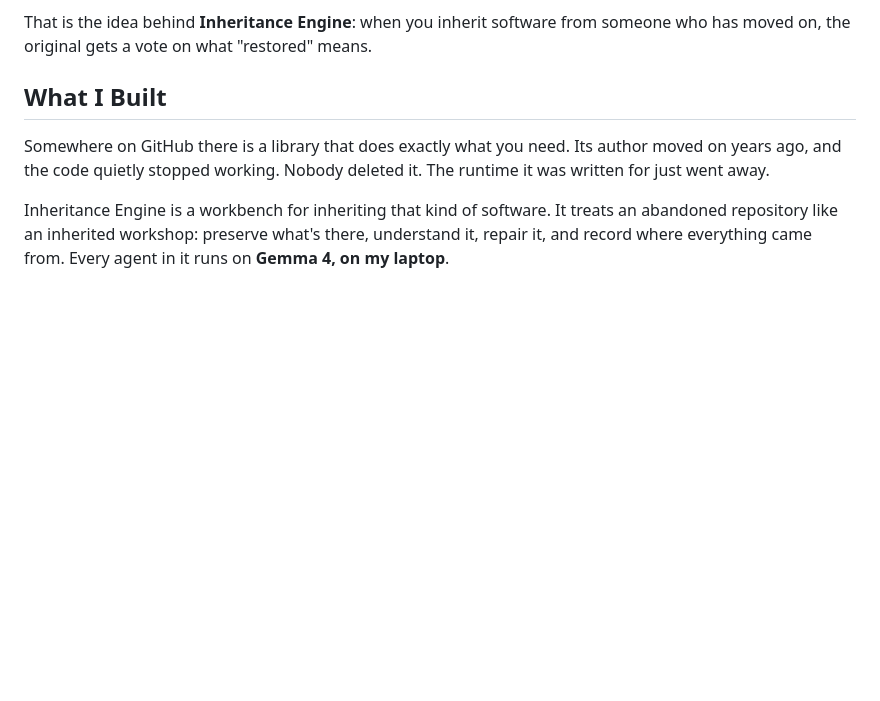
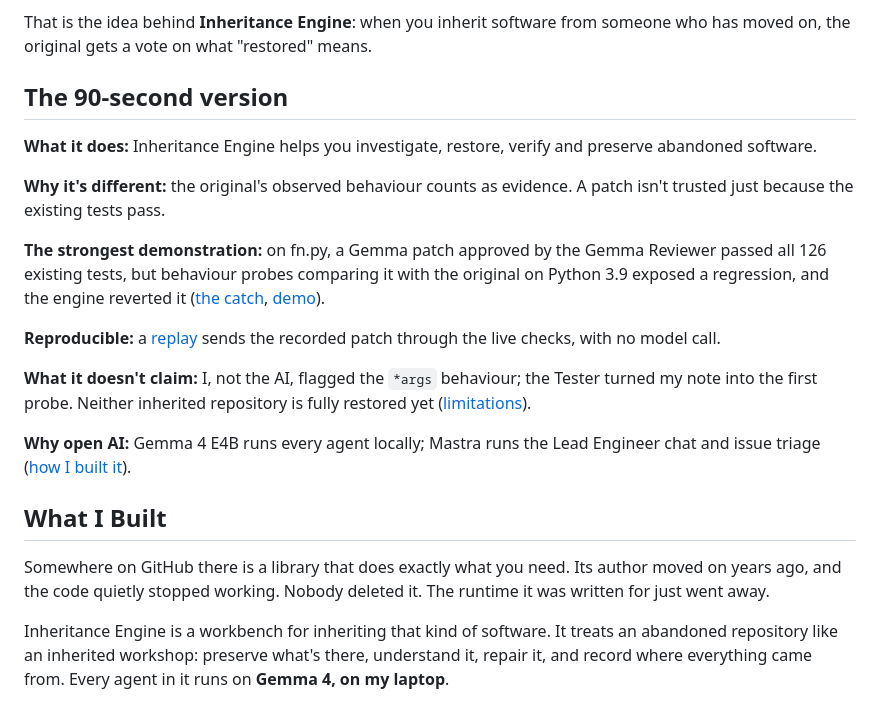
Before and after one commit to shaileshvats/inheritance-engine, a Markdown page: docs/demo/dev-article.md, the part around the change. GitHub-like rendering; blank space fills up the shorter version.

Commit message:
Article copy: add the 90-second version, as published
Mirrors the DEV post as edited on 2026-11-01 03:35 UTC: a 141-word summary between the opening and What I Built.
Nothing else changed.

Co-Authored-By: Claude Opus 5.5 <noreply@anthropic.com>

```diff
--- a/docs/demo/dev-article.md
+++ b/docs/demo/dev-article.md
@@ -11,6 +11,20 @@ On the morning of October 31, a model running on my laptop proposed a fix for a
 The fix was wrong. What caught it was the library itself: the original author's code, run on the Python it was written for, was asked the same questions as the repaired code and gave different answers. The engine reverted the patch.
 
 That is the idea behind **Inheritance Engine**: when you inherit software from someone who has moved on, the original gets a vote on what "restored" means.
+
+## The 90-second version
+
+**What it does:** Inheritance Engine helps you investigate, restore, verify and preserve abandoned software.
+
+**Why it's different:** the original's observed behaviour counts as evidence. A patch isn't trusted just because the existing tests pass.
+
+**The strongest demonstration:** on fn.py, a Gemma patch approved by the Gemma Reviewer passed all 126 existing tests, but behaviour probes comparing it with the original on Python 3.9 exposed a regression, and the engine reverted it ([the catch](#the-catch-step-by-step), [demo](#demo)).
+
+**Reproducible:** a [replay](#try-it-yourself-without-a-model) sends the recorded patch through the live checks, with no model call.
+
+**What it doesn't claim:** I, not the AI, flagged the `*args` behaviour; the Tester turned my note into the first probe. Neither inherited repository is fully restored yet ([limitations](#limitations-honestly)).
+
+**Why open AI:** Gemma 4 E4B runs every agent locally; Mastra runs the Lead Engineer chat and issue triage ([how I built it](#how-i-built-it)).
 
 ## What I Built
 
```
